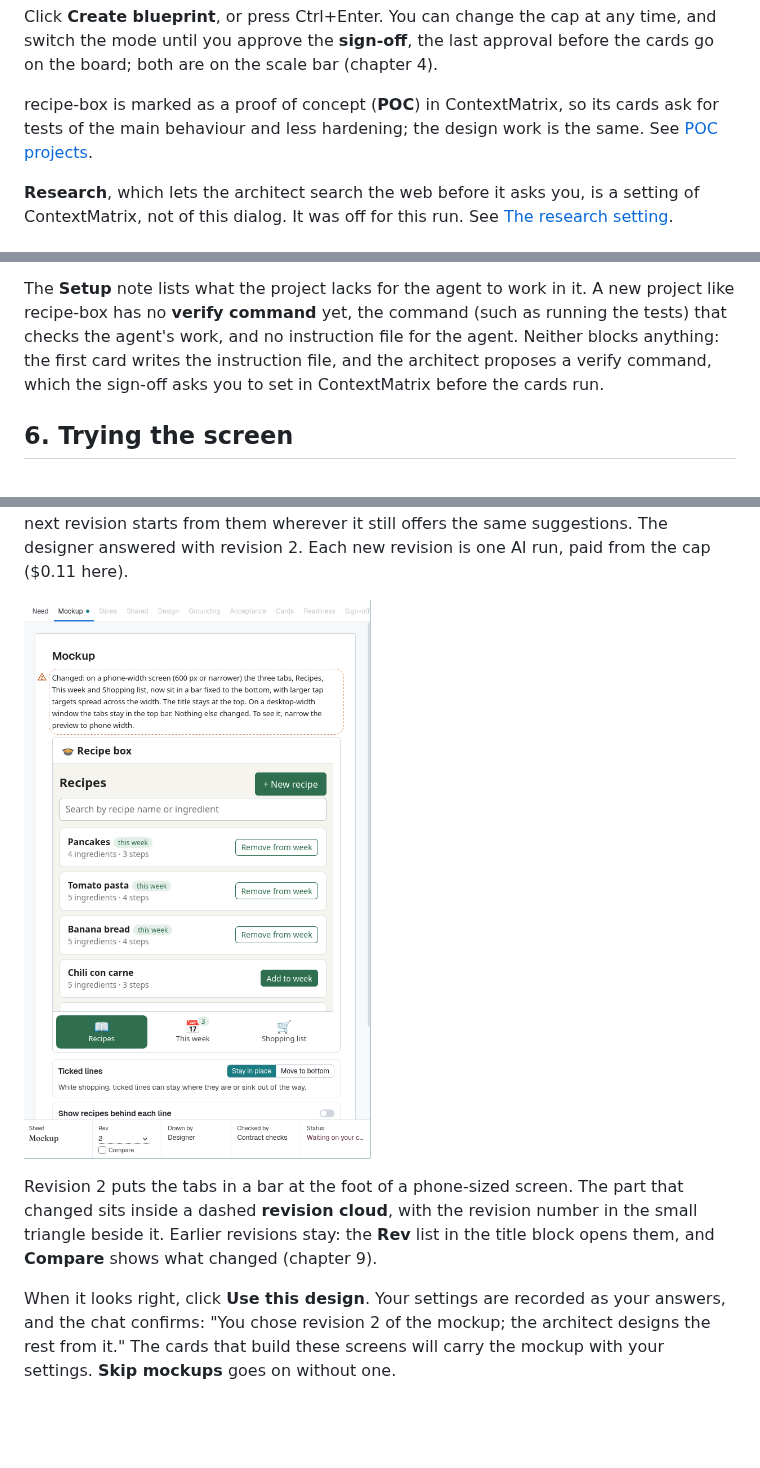
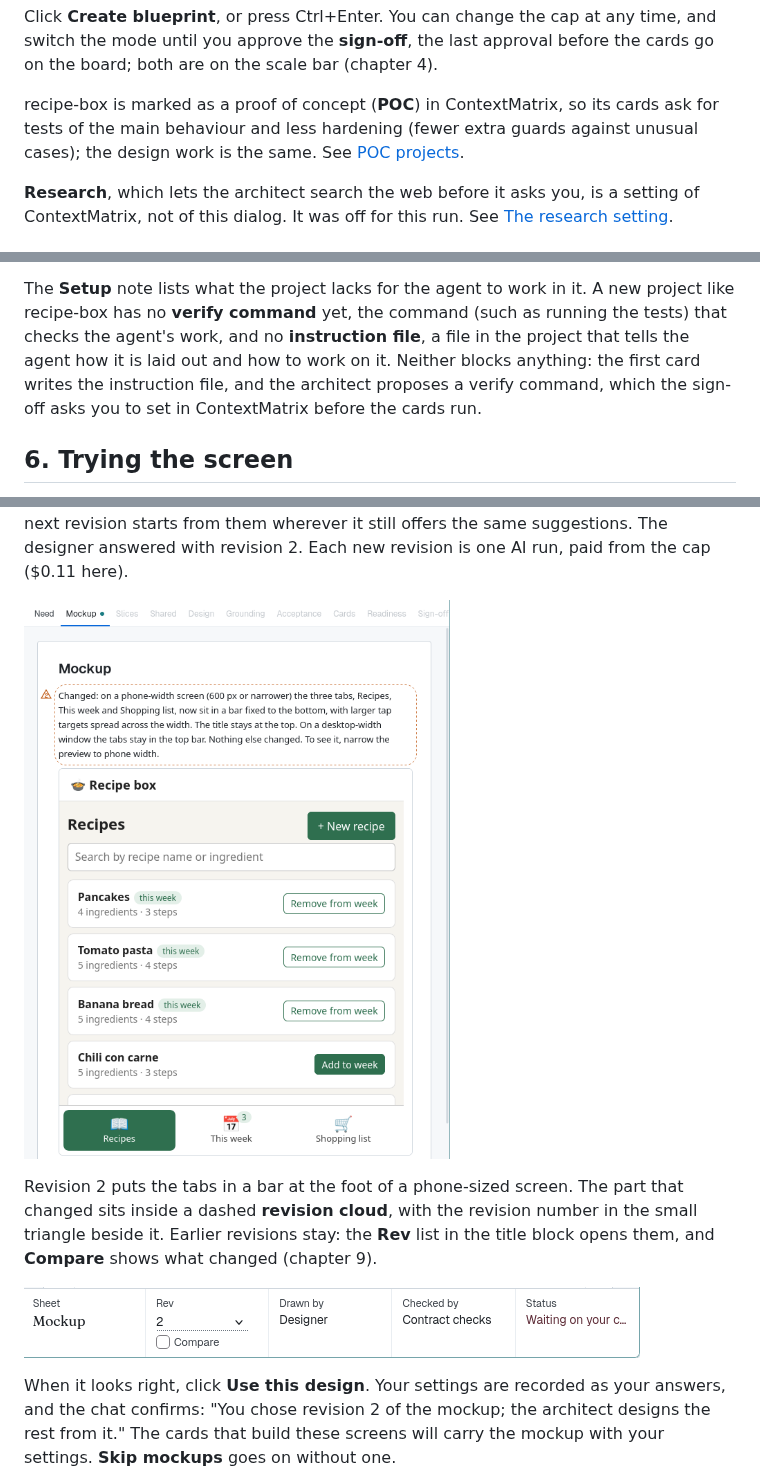
Before and after one commit to mhersson/contextmatrix-architect, a Markdown page: docs/guide.md, 3 parts joined by grey strips. Drawn GitHub-style; pictures changed too: docs/images/12b-mockup-rev2.png, docs/images/12c-mockup-rev2-title-block.png (added); blank space fills up the shorter version.

```diff
--- a/docs/guide.md
+++ b/docs/guide.md
@@ -91,8 +91,8 @@ time, and switch the mode until you approve the **sign-off**, the last approval
 before the cards go on the board; both are on the scale bar (chapter 4).
 
 recipe-box is marked as a proof of concept (**POC**) in ContextMatrix, so its
-cards ask for tests of the main behaviour and less hardening; the design work is
-the same. See [POC projects](reference.md#poc-projects).
+cards ask for tests of the main behaviour and less hardening (fewer extra guards
+against unusual cases); the design work is the same. See [POC projects](reference.md#poc-projects).
 
 **Research**, which lets the architect search the web before it asks you, is a
 setting of ContextMatrix, not of this dialog. It was off for this run. See
@@ -228,8 +228,9 @@ see [Gate policies](reference.md#gate-policies). The family kept it as it was.
 
 The **Setup** note lists what the project lacks for the agent to work in it. A
 new project like recipe-box has no **verify command** yet, the command (such as
-running the tests) that checks the agent's work, and no instruction file for the
-agent. Neither blocks anything: the first card writes the instruction file, and
+running the tests) that checks the agent's work, and no **instruction file**, a
+file in the project that tells the agent how it is laid out and how to work on
+it. Neither blocks anything: the first card writes the instruction file, and
 the architect proposes a verify command, which the sign-off asks you to set in
 ContextMatrix before the cards run.
 
@@ -273,12 +274,14 @@ your message, so the next revision starts from them wherever it still offers the
 same suggestions. The designer answered with revision 2. Each new revision is
 one AI run, paid from the cap ($0.11 here).
 
-![Revision 2 on the Mockup sheet: the changed note inside a dashed cloud with a small triangle holding 2, and the tabs in a bar at the foot of the phone-sized screen; the title block shows Rev 2 and a Compare box](images/12b-mockup-rev2.png)
+![Revision 2 on the Mockup sheet: the changed note inside a dashed cloud with a small triangle holding 2, and the phone-sized screen with its three tabs in a bar at the foot](images/12b-mockup-rev2.png)
 
 Revision 2 puts the tabs in a bar at the foot of a phone-sized screen. The part
 that changed sits inside a dashed **revision cloud**, with the revision number
 in the small triangle beside it. Earlier revisions stay: the **Rev** list in the
 title block opens them, and **Compare** shows what changed (chapter 9).
+
+![The title block of the Mockup sheet at revision 2: Rev 2 with a Compare box, Drawn by Designer, Checked by Contract checks](images/12c-mockup-rev2-title-block.png)
 
 When it looks right, click **Use this design**. Your settings are recorded as
 your answers, and the chat confirms: "You chose revision 2 of the mockup; the
```
Also changed, not shown: other parts of docs/guide.md (+2 -4 lines), README.md (+7 -4 lines), docs/reference.md (+10 -7 lines).
